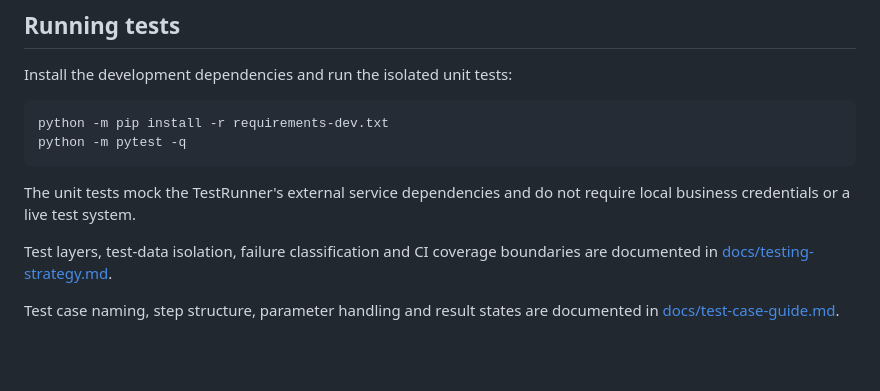
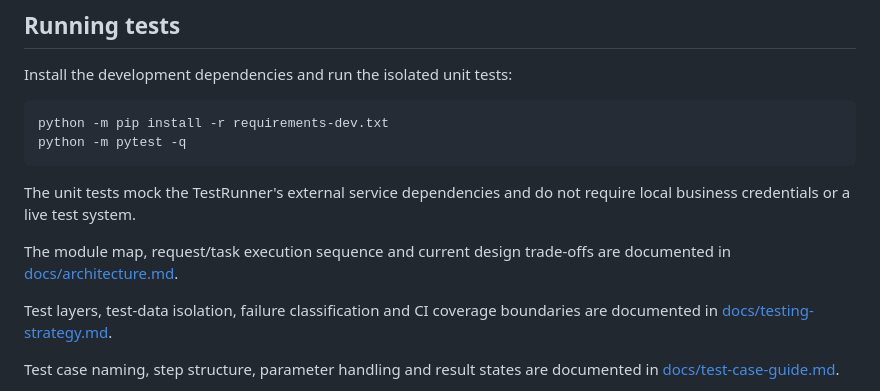
Before and after one commit to T-tang-tao/AutoTestWeb, a Markdown page: README.md, the part around the change. Drawn GitHub-style; blank space fills up the shorter version.

Commit message:
docs(arch): document module boundaries and execution flow
Add Mermaid module and sequence diagrams, current task lifecycle and config flow, design trade-offs and explicit limitations. Closes #10.

```diff
--- a/README.md
+++ b/README.md
@@ -336,6 +336,8 @@ python -m pytest -q
 
 The unit tests mock the TestRunner's external service dependencies and do not require local business credentials or a live test system.
 
+The module map, request/task execution sequence and current design trade-offs are documented in [docs/architecture.md](docs/architecture.md).
+
 Test layers, test-data isolation, failure classification and CI coverage boundaries are documented in [docs/testing-strategy.md](docs/testing-strategy.md).
 
 Test case naming, step structure, parameter handling and result states are documented in [docs/test-case-guide.md](docs/test-case-guide.md).
```
Also changed, not shown: docs/architecture.md (added, +152 -0 lines).
